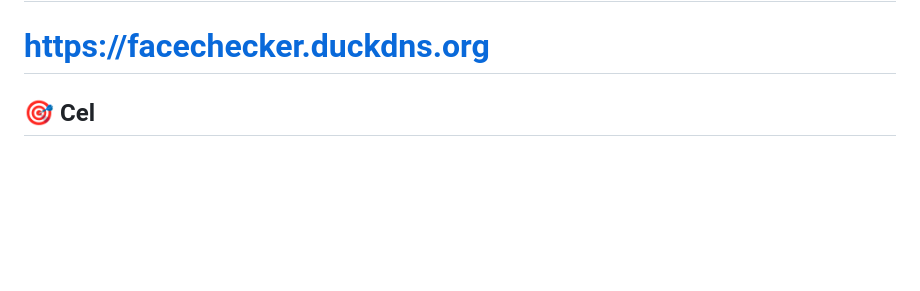
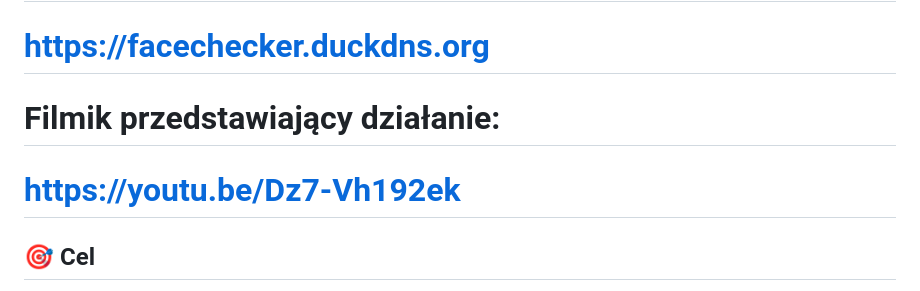
Before and after one commit to Wojtaz2345982/FaceChecker_v1.0.0, a Markdown page: README.md, the part around the change. GitHub-like rendering; blank space fills up the shorter version.

```diff
--- a/README.md
+++ b/README.md
@@ -1,6 +1,7 @@
 # FACECHECKER - Automatyzacja sprawdzania obecności
 # https://facechecker.duckdns.org
-
+# Filmik przedstawiający działanie:
+# https://youtu.be/Dz7-Vh192ek
 ## 🎯 Cel
 
 Celem aplikacji FACECHECKER jest usprawnienie procesu rejestrowania obecności uczniów oraz nauczycieli, zwiększenie efektywności wykorzystania czasu lekcyjnego oraz eliminacja potencjalnych oszustw związanych z obecnością na zajęciach. Aplikacja rozpoznaję twarzę uczniów wchodzących do klasy i wykonuję odpowiednie działania w zależności od rozpoznanej twarzy.
```
